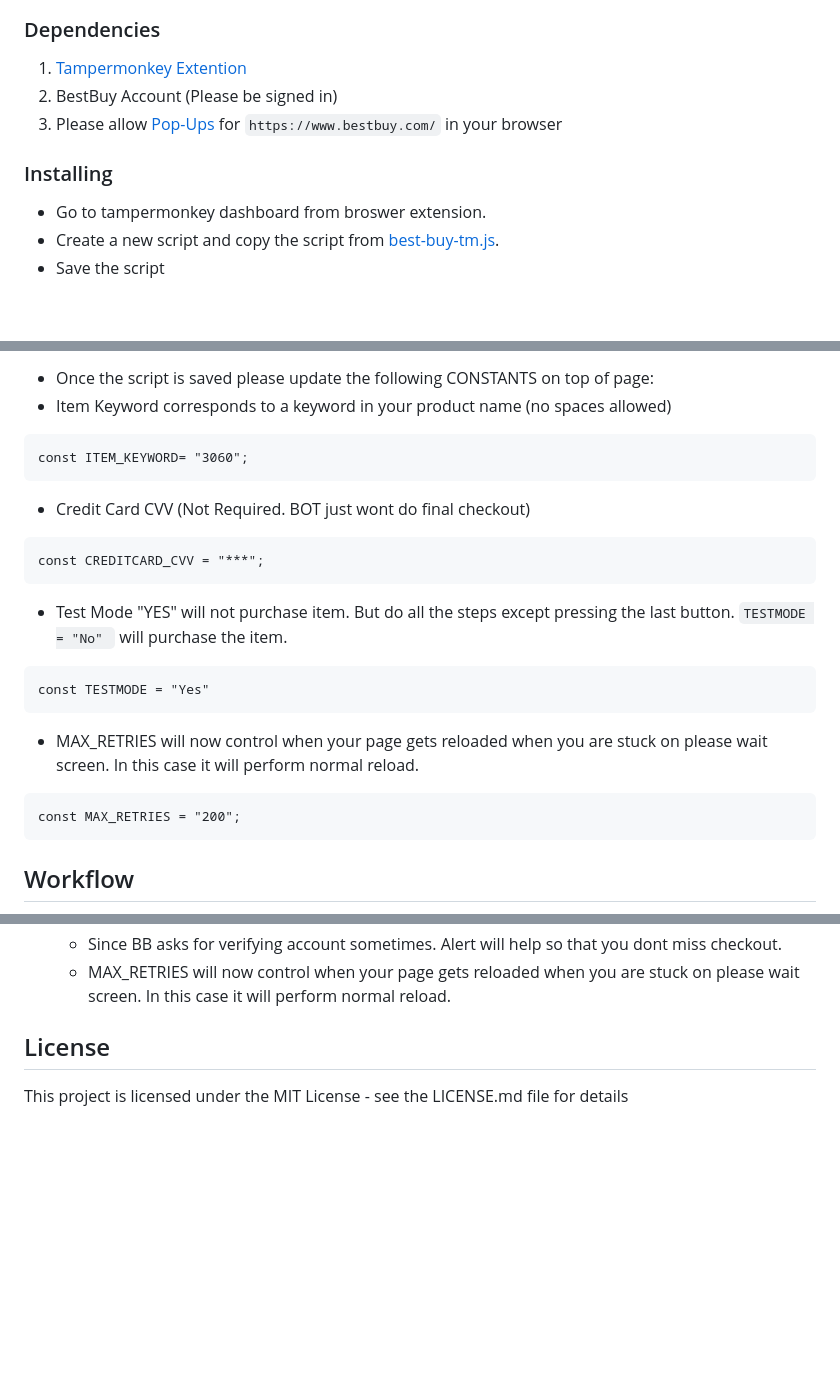
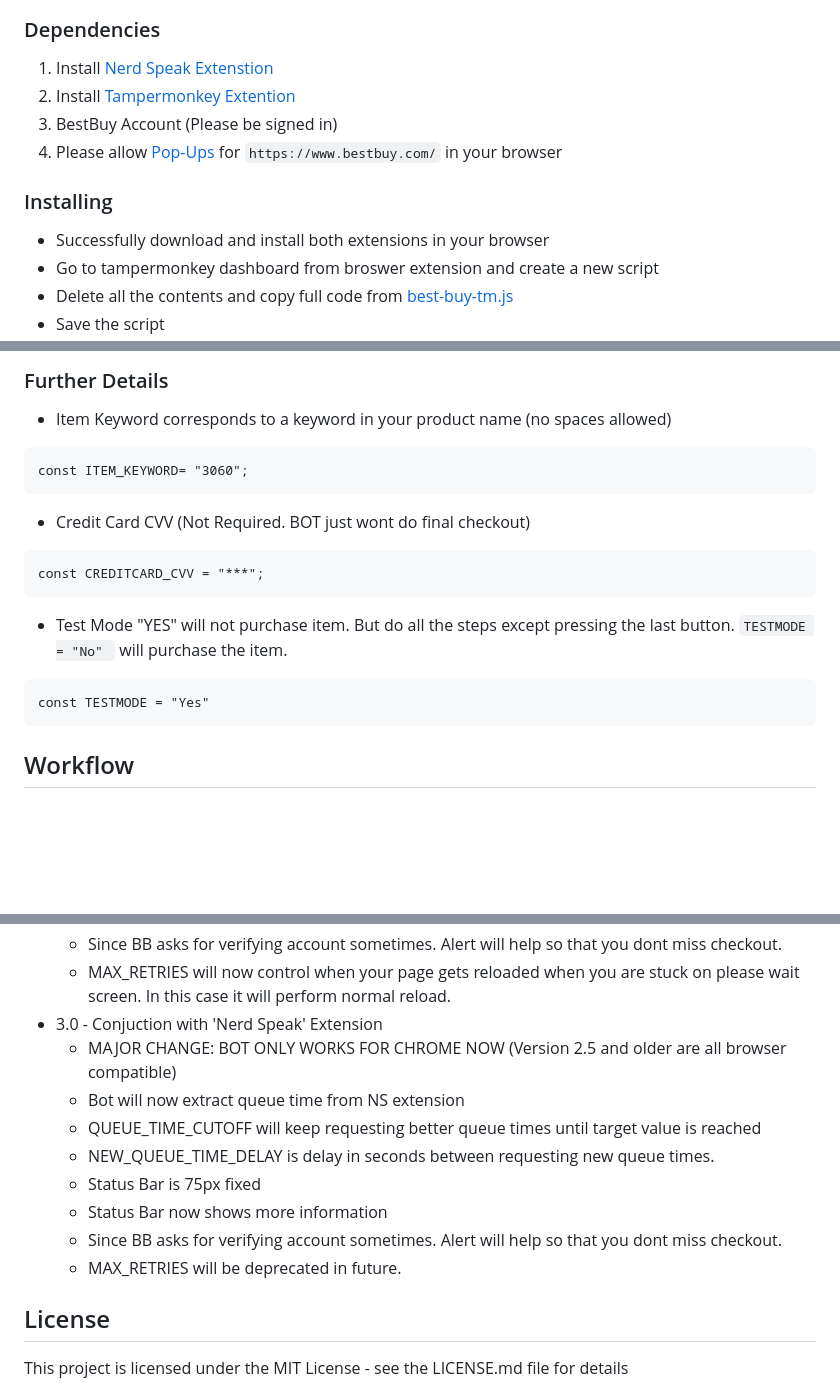
Before and after one commit to kkapuria3/BestBuy-GPU-Bot, a Markdown page: README.md, 3 parts joined by grey strips. Rendered like a GitHub page; blank space fills up the shorter version.

````diff
--- a/README.md
+++ b/README.md
@@ -38,14 +38,15 @@ I built this in response to the severe tech scalping situation that's happening
 
 ### Dependencies
 
-
-1. [Tampermonkey Extention](https://www.tampermonkey.net/)
-2. BestBuy Account (Please be signed in)
-3. Please allow [Pop-Ups](https://www.isc.upenn.edu/how-to/configuring-your-web-browser-allow-pop-windows) for ```https://www.bestbuy.com/``` in your browser
+1. Install [Nerd Speak Extenstion](https://nerdspeak.net/tech/nerdspeak-stock-helper-extension/)
+2. Install [Tampermonkey Extention](https://www.tampermonkey.net/)
+3. BestBuy Account (Please be signed in)
+4. Please allow [Pop-Ups](https://www.isc.upenn.edu/how-to/configuring-your-web-browser-allow-pop-windows) for ```https://www.bestbuy.com/``` in your browser
 
 
 ### Installing
 
-* Go to tampermonkey dashboard from broswer extension.
-* Create a new script and copy the script from [best-buy-tm.js](https://raw.githubusercontent.com/kkapuria3/BestBuy-GPU-Bot/main/best-buy-tm.js).
+* Successfully download and install both extensions in your browser
+* Go to tampermonkey dashboard from broswer extension and create a new script
+* Delete all the contents and copy full code from [best-buy-tm.js](https://raw.githubusercontent.com/kkapuria3/BestBuy-GPU-Bot/main/best-buy-tm.js)
 * Save the script
@@ -57,5 +63,7 @@ I built this in response to the severe tech scalping situation that's happening
 
-* Once the script is saved please update the following CONSTANTS on top of page:
+
+### Further Details
+
 * Item Keyword corresponds to a keyword in your product name (no spaces allowed)
 ```
 const ITEM_KEYWORD= "3060";
@@ -68,12 +76,6 @@ const CREDITCARD_CVV = "***";
 ```
 const TESTMODE = "Yes"
 ```
-* MAX_RETRIES will now control when your page gets reloaded when you are stuck on please wait screen. In this case it will perform normal reload.
-```
-const MAX_RETRIES = "200";
-```
-
-
 
 ## Workflow
 
@@ -119,6 +121,15 @@
 	* We will now play a music when item is carted.
 	* Since BB asks for verifying account sometimes. Alert will help so that you dont miss checkout.
 	* MAX_RETRIES will now control when your page gets reloaded when you are stuck on please wait screen. In this case it will perform normal reload.
+* 3.0 -  Conjuction with 'Nerd Speak' Extension
+  	* MAJOR CHANGE: BOT ONLY WORKS FOR CHROME NOW (Version 2.5 and older are all browser compatible)
+  	* Bot will now extract queue time from NS extension
+  	* QUEUE_TIME_CUTOFF will keep requesting better queue times until target value is reached
+  	* NEW_QUEUE_TIME_DELAY is delay in seconds between requesting new queue times.
+  	* Status Bar is 75px fixed
+  	* Status Bar now shows more information
+  	* Since BB asks for verifying account sometimes. Alert will help so that you dont miss checkout.
+  	* MAX_RETRIES will be deprecated in future.
 
 ## License
 
````
Also changed, not shown: other parts of README.md (+8 -3 lines), resources/required_flags.GIF (added).
